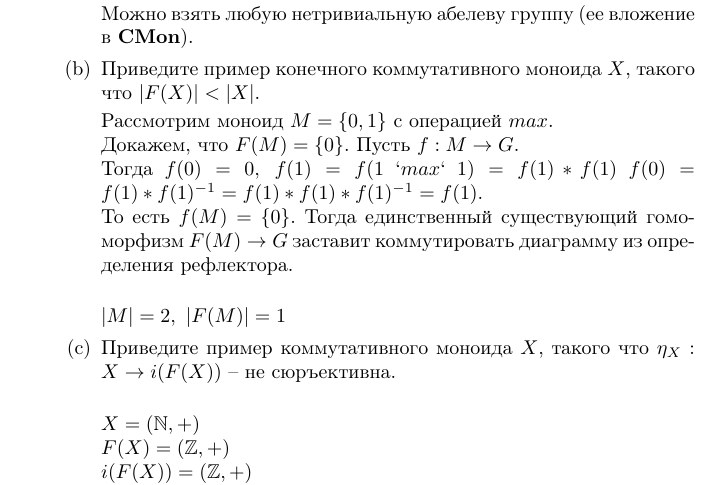
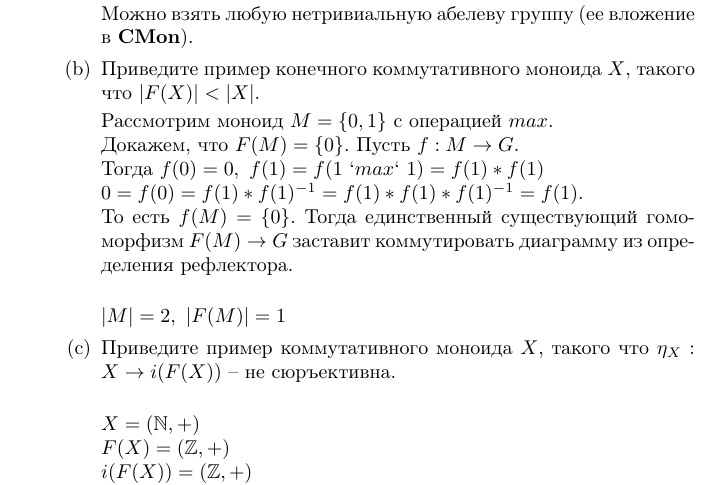
Before and after one commit to ZhekehZ/category-theory, a LaTeX problem sheet (homeworks/hw06.tex): part of page 5 of 5, cut so that both start at the same text. Compiled offline with pdfLaTeX.

Commit message:
small fix

```diff
--- a/homeworks/hw06.tex
+++ b/homeworks/hw06.tex
@@ -202,8 +202,8 @@ Y \ar[r]^{\eta_Y} &  \eta_Y(Y)
 
 Рассмотрим моноид $M = \{0, 1\}$ с операцией $max$.\\
 Докажем, что $F(M) = \{0\}$. Пусть $f : M \to G$. \\
-Тогда $f(0) = 0,~f(1) = f(1 ~`max`~ 1) = f(1)\ast f(1)$
-$f(0) = f(1) \ast f(1)^{-1} = f(1) \ast  f(1) \ast f(1)^{-1} = f(1)$. \\
+Тогда $f(0) = 0,~f(1) = f(1 ~`max`~ 1) = f(1)\ast f(1)$\\
+$0 = f(0) = f(1) \ast f(1)^{-1} = f(1) \ast  f(1) \ast f(1)^{-1} = f(1)$. \\
 То есть $f(M) = \{0\}$. Тогда единственный существующий гомоморфизм $F(M) \to G$ заставит коммутировать диаграмму из определения рефлектора.\\
 
 $|M| = 2, ~|F(M)| = 1$
```
Also changed, not shown: homeworks/hw06.pdf.
